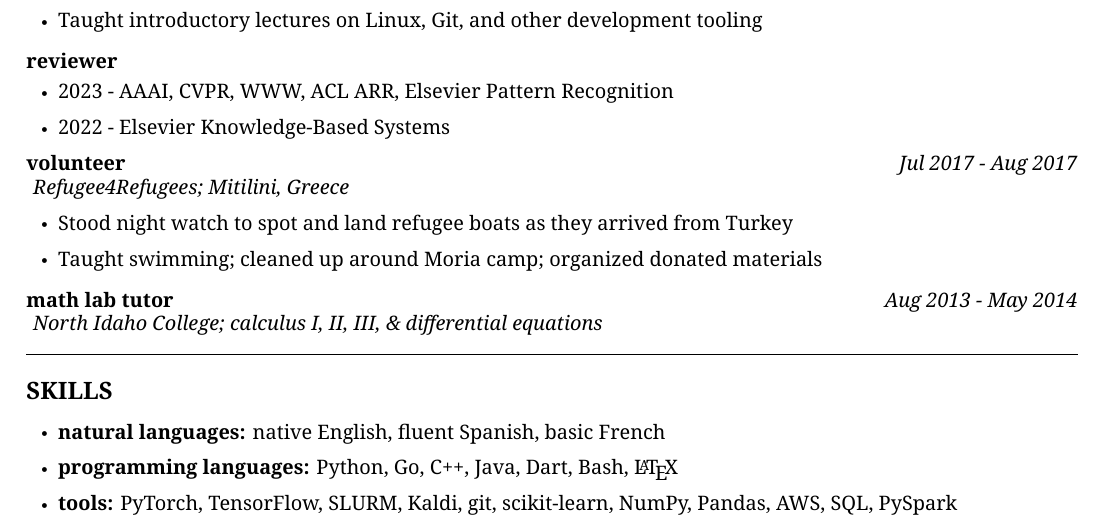
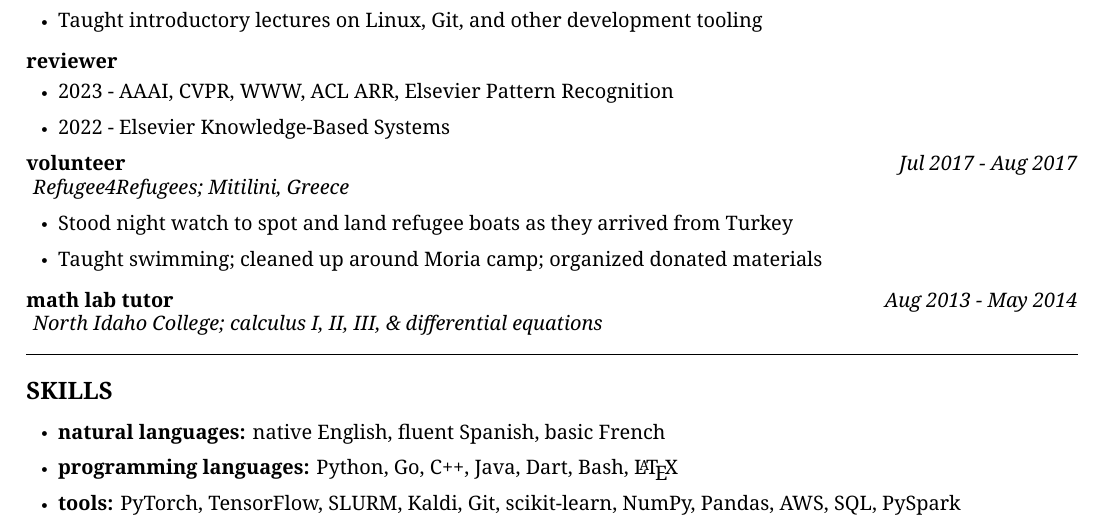
Before and after one commit to kylrth/resume, a LaTeX document (main.tex): part of page 2 of 2, cut so that both start at the same text. Compiled offline with XeLaTeX.

Commit message:
Git is capitalized

```diff
--- a/main.tex
+++ b/main.tex
@@ -188,7 +188,7 @@ Kyle Roth is a first-year PhD candidate in the Département d'informatique et d
 \begin{itemize}
   \item \textbf{natural languages:} native English, fluent Spanish, basic French
   \item \textbf{programming languages:} Python, Go, C++, Java, Dart, Bash, \LaTeX{}
-  \item \textbf{tools:} PyTorch, TensorFlow, SLURM, Kaldi, git, scikit-learn, NumPy, Pandas, AWS, SQL, PySpark
+  \item \textbf{tools:} PyTorch, TensorFlow, SLURM, Kaldi, Git, scikit-learn, NumPy, Pandas, AWS, SQL, PySpark
 \end{itemize}
 
 \end{document}
```
Also changed, not shown: main.pdf.
